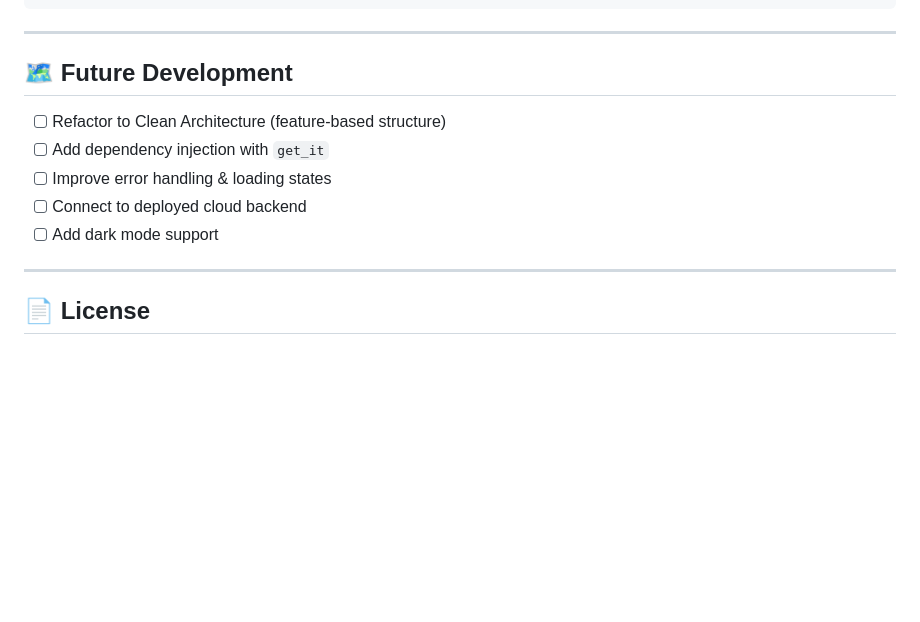
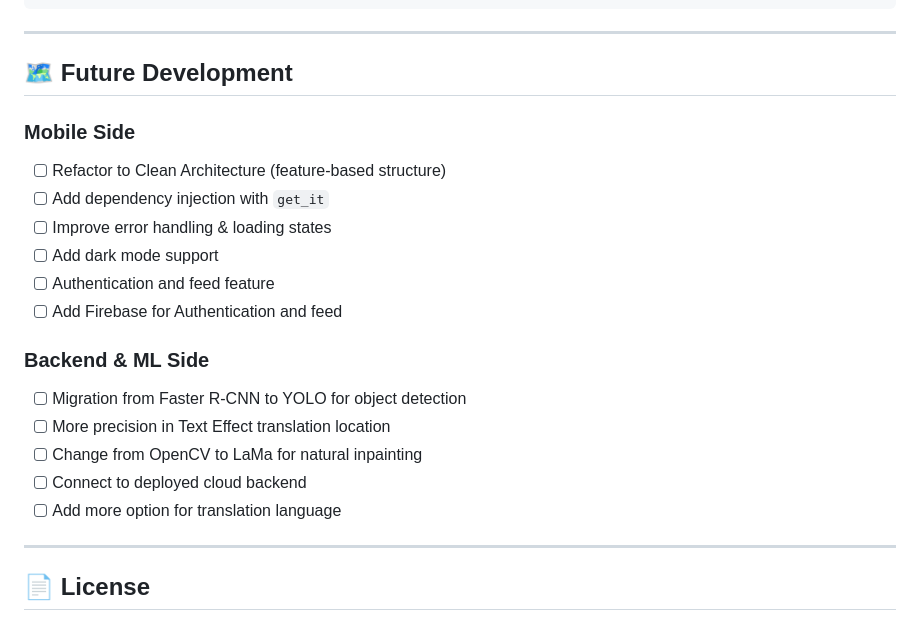
Before and after one commit to Gladiuzz/manga_translator, a Markdown page: README.md, the part around the change. Rendered like a GitHub page; blank space fills up the shorter version.

Commit message:
docs : update readme future development

```diff
--- a/README.md
+++ b/README.md
@@ -100,11 +100,20 @@ flutter run
 
 ## 🗺️ Future Development
 
+### Mobile Side
 - [ ] Refactor to Clean Architecture (feature-based structure)
 - [ ] Add dependency injection with `get_it`
 - [ ] Improve error handling & loading states
+- [ ] Add dark mode support
+- [ ] Authentication and feed feature
+- [ ] Add Firebase for Authentication and feed
+
+### Backend & ML Side
+- [ ] Migration from Faster R-CNN to YOLO for object detection
+- [ ] More precision in Text Effect translation location
+- [ ] Change from OpenCV to LaMa for natural inpainting
 - [ ] Connect to deployed cloud backend
-- [ ] Add dark mode support
+- [ ] Add more option for translation language
 
 ---
 
```
